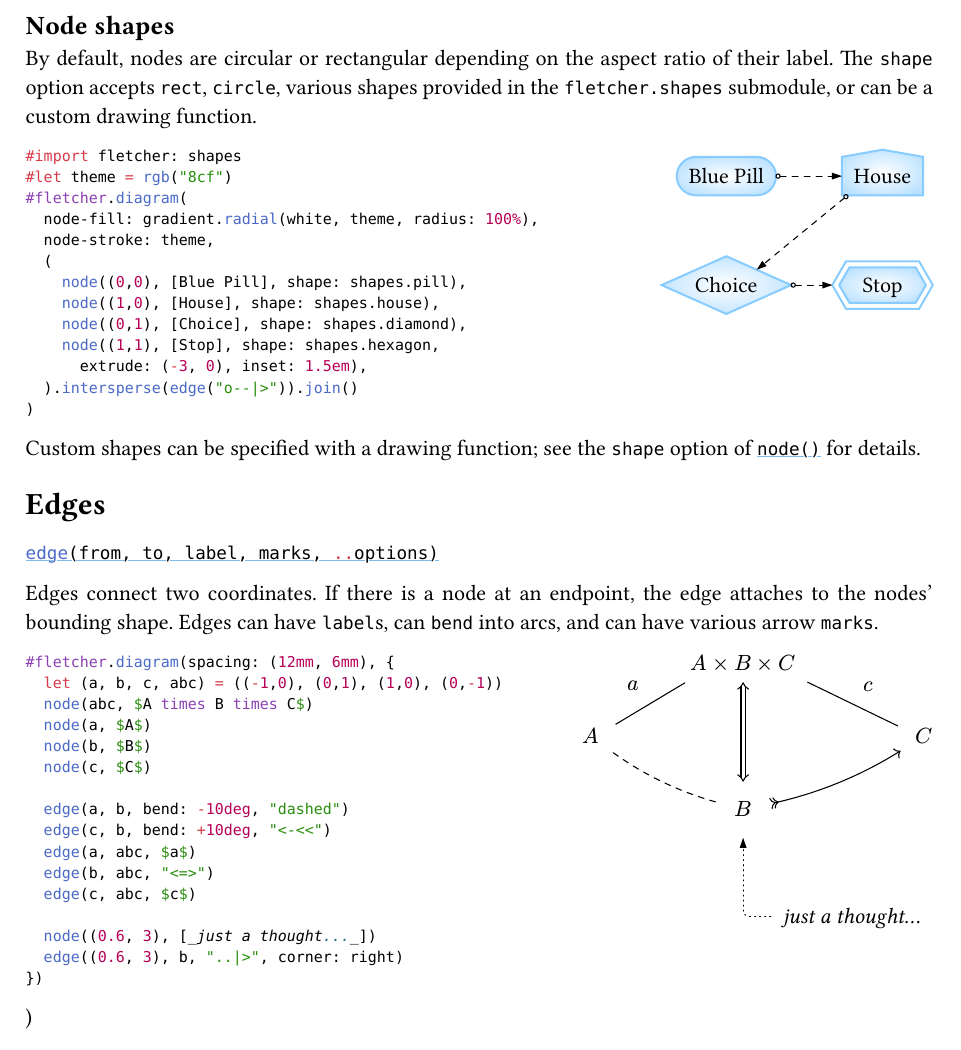
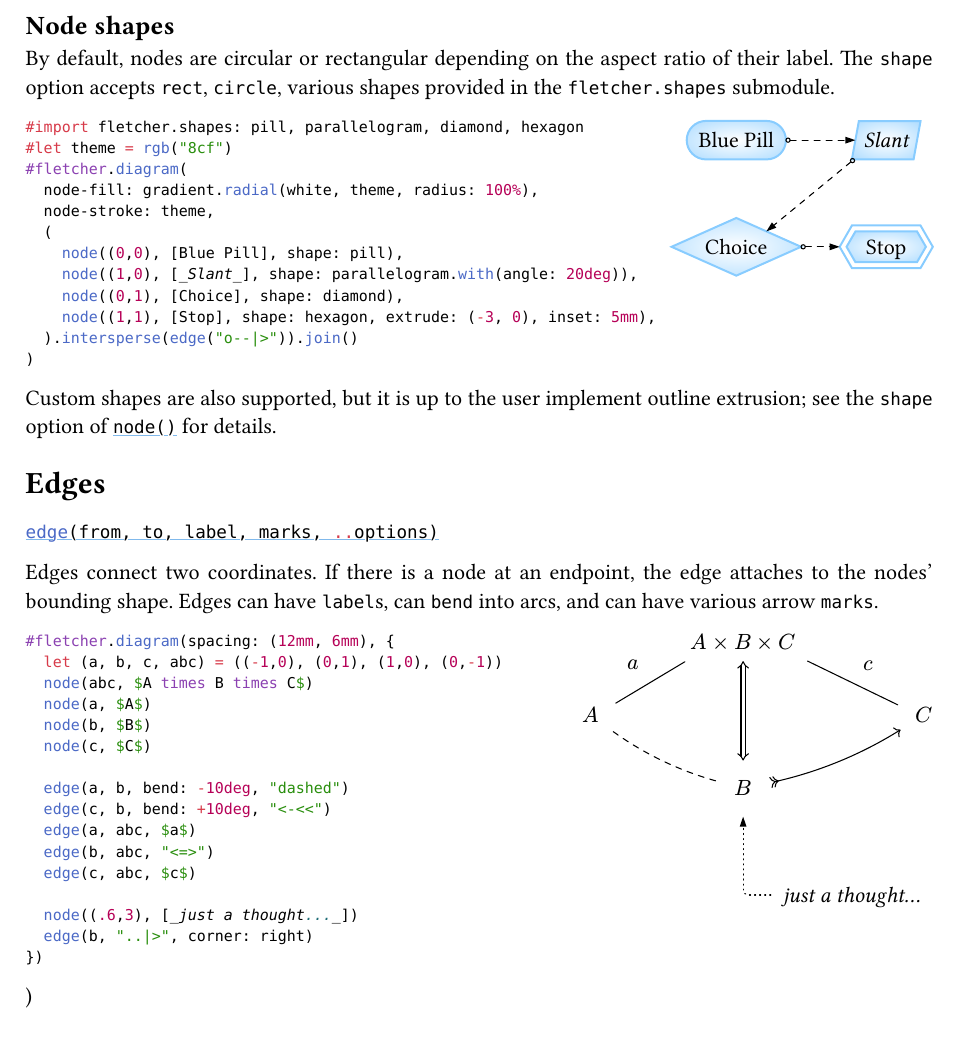
Before and after one commit to Jollywatt/typst-fletcher, a Typst document (docs/manual.typ): part of page 5 of 27, cut so that both start at the same text. The pictures show the PDF file docs/manual.pdf that the author committed with the source.

Commit message:
Edit manual

````diff
--- a/docs/manual.typ
+++ b/docs/manual.typ
@@ -418,26 +418,25 @@ For example, see how the column sizes change as the green box moves from $(0, 0)
 
 == Node shapes
 
-By default, nodes are circular or rectangular depending on the aspect ratio of their label. The `shape` option accepts `rect`, `circle`, various shapes provided in the `fletcher.shapes` submodule, or can be a custom drawing function.
+By default, nodes are circular or rectangular depending on the aspect ratio of their label. The `shape` option accepts `rect`, `circle`, various shapes provided in the `fletcher.shapes` submodule.
 
 
 #code-example-row(```typ
-#import fletcher: shapes
+#import fletcher.shapes: pill, parallelogram, diamond, hexagon
 #let theme = rgb("8cf")
 #fletcher.diagram(
 	node-fill: gradient.radial(white, theme, radius: 100%),
 	node-stroke: theme,
 	(
-		node((0,0), [Blue Pill], shape: shapes.pill),
-		node((1,0), [House], shape: shapes.house),
-		node((0,1), [Choice], shape: shapes.diamond),
-		node((1,1), [Stop], shape: shapes.hexagon,
-			extrude: (-3, 0), inset: 1.5em),
+		node((0,0), [Blue Pill], shape: pill),
+		node((1,0), [_Slant_], shape: parallelogram.with(angle: 20deg)),
+		node((0,1), [Choice], shape: diamond),
+		node((1,1), [Stop], shape: hexagon, extrude: (-3, 0), inset: 5mm),
 	).intersperse(edge("o--|>")).join()
 )
 ```)
 
-Custom shapes can be specified with a drawing function; see the `shape` option of `node()` for details.
+Custom shapes are also supported, but it is up to the user implement outline extrusion; see the `shape` option of `node()` for details.
 
 
 
@@ -461,8 +460,8 @@ Edges connect two coordinates. If there is a node at an endpoint, the edge attac
 	edge(b, abc, "<=>")
 	edge(c, abc, $c$)
 
-	node((0.6, 3), [_just a thought..._])
-	edge((0.6, 3), b, "..|>", corner: right)
+	node((.6,3), [_just a thought..._])
+	edge(b, "..|>", corner: right)
 })
 ```))
 
````
Also changed, not shown: docs/manual.pdf.
